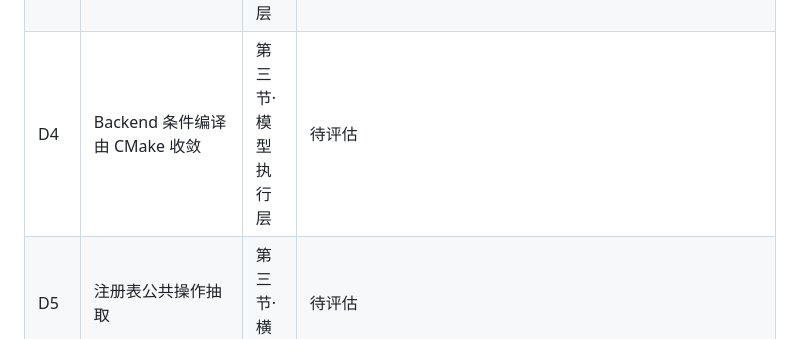
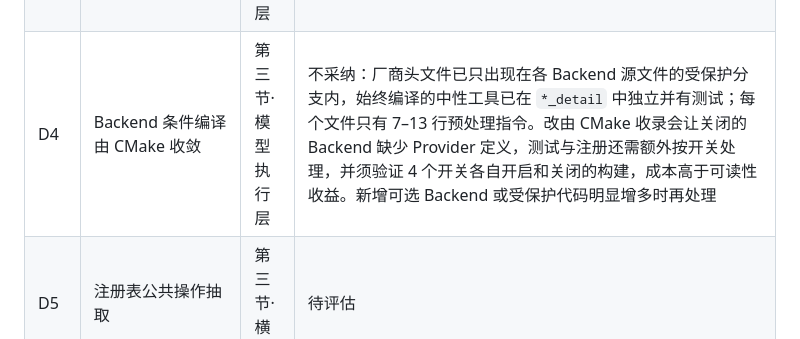
Before and after one commit to chamsechan/LLM-EdgeFlow, a Markdown page: plans/ARCHITECTURE_REVIEW.md, the part around the change. Drawn GitHub-style.

Commit message:
docs(plans): record why Backend switches stay inside the sources
Vendor headers are already confined to guarded blocks, neutral helpers
are separate and tested, and moving the split into CMake would require
extra gating plus an on/off build matrix for four switches.

```diff
--- a/plans/ARCHITECTURE_REVIEW.md
+++ b/plans/ARCHITECTURE_REVIEW.md
@@ -331,7 +331,7 @@ Definition、Catalog、Validator、节点运行时及工具的解释须一致。
 | D1 | Model 身份声明去重 | 第三节·模型执行层 | 已完成：6 个生产 Model 继承 `ModelIdentity`，身份只声明 `kModelType`/`kConcurrency`，能力由接口推导，Definition 用 `MakeModelDefinition`；工厂的实例核验保留，Catalog 逐字节不变。Backend 类型名随 D2 处理 |
 | D2 | Backend Provider 函数化注册 | 第三节·模型执行层 | 部分完成：4 个生产 Backend 继承 `BackendIdentity`，类型名只在 `kBackendType` 声明，Definition 用 `MakeBackendDefinition`。函数化注册不采纳：Provider 只是一个小类，异常屏障、诊断、Session 所有权和协议检查都在 `Load` 与工厂中，改为函数不会减少这些工作，却要改动 `BackendRegistry` 接口和所有测试替身 |
 | D3 | Model/Backend 配置声明与读取统一 | 第三节·模型执行层 | 已完成：`contracts` 新增 `ConfigValueOrDefault`，6 个 Model 与 2 个 Backend 的 33 处读取改为取 Definition 中声明的默认值（此前手写默认值均与声明一致），Catalog 逐字节不变。未把 Node 的 `Parameters<T>` 移入 contracts：Model 配置只在创建时读取一次，读取器已消除重复 |
-| D4 | Backend 条件编译由 CMake 收敛 | 第三节·模型执行层 | 待评估 |
+| D4 | Backend 条件编译由 CMake 收敛 | 第三节·模型执行层 | 不采纳：厂商头文件已只出现在各 Backend 源文件的受保护分支内，始终编译的中性工具已在 `*_detail` 中独立并有测试；每个文件只有 7–13 行预处理指令。改由 CMake 收录会让关闭的 Backend 缺少 Provider 定义，测试与注册还需额外按开关处理，并须验证 4 个开关各自开启和关闭的构建，成本高于可读性收益。新增可选 Backend 或受保护代码明显增多时再处理 |
 | D5 | 注册表公共操作抽取 | 第三节·横向 | 待评估 |
 | D6 | 运行时契约与编排实现目录分离 | 第三节·横向 | 待评估 |
 
```
